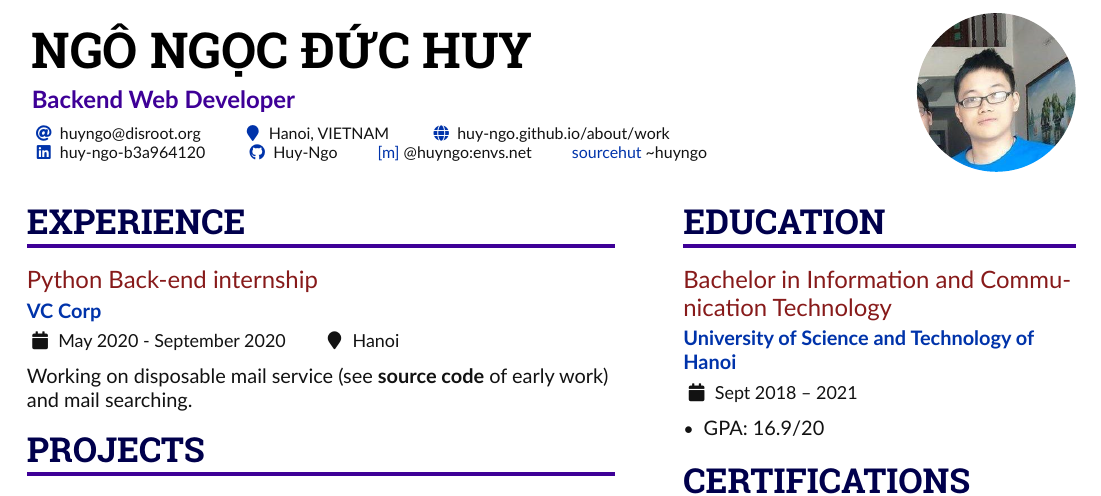
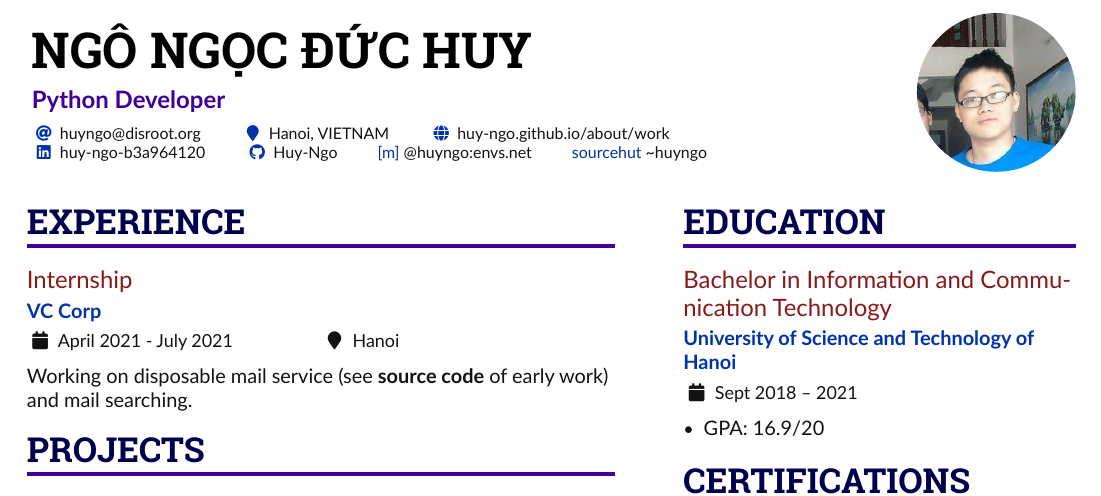
Before and after one commit to Huy-Ngo/my-cv, a LaTeX CV (huy-cv.tex, which reads column-1.tex, personal-info.tex): part of the page, cut so that both start at the same text. The pictures show the PDF file huy-cv.pdf that the author committed with the source.

Commit message:
Make things more generic

```diff
--- a/column-1.tex
+++ b/column-1.tex
@@ -1,6 +1,6 @@
 
 \cvsection{Experience}
-\cvevent{Python Back-end internship}{VC Corp}{May 2020 - September 2020}{Hanoi}
+\cvevent{Internship}{VC Corp}{April 2021 - July 2021}{Hanoi}
 Working on disposable mail service (see \textbf{\href{https://github.com/Huy-Ngo/temp-mail} {source code}} of early work) and mail searching.
 
 
--- a/personal-info.tex
+++ b/personal-info.tex
@@ -1,4 +1,4 @@
-\name{Ngô Ngọc Đức Huy}\tagline{Backend Web Developer}\photoR{2.8cm}{pfp.jpeg}\personalinfo{
+\name{Ngô Ngọc Đức Huy}\tagline{Python Developer}\photoR{2.8cm}{pfp.jpeg}\personalinfo{
   \email{huyngo@disroot.org}
   \location{Hanoi, VIETNAM}
   \homepage{huy-ngo.github.io/about/work}
```
Also changed, not shown: data.yml (+3 -3 lines), huy-cv.pdf, 1 other file.
